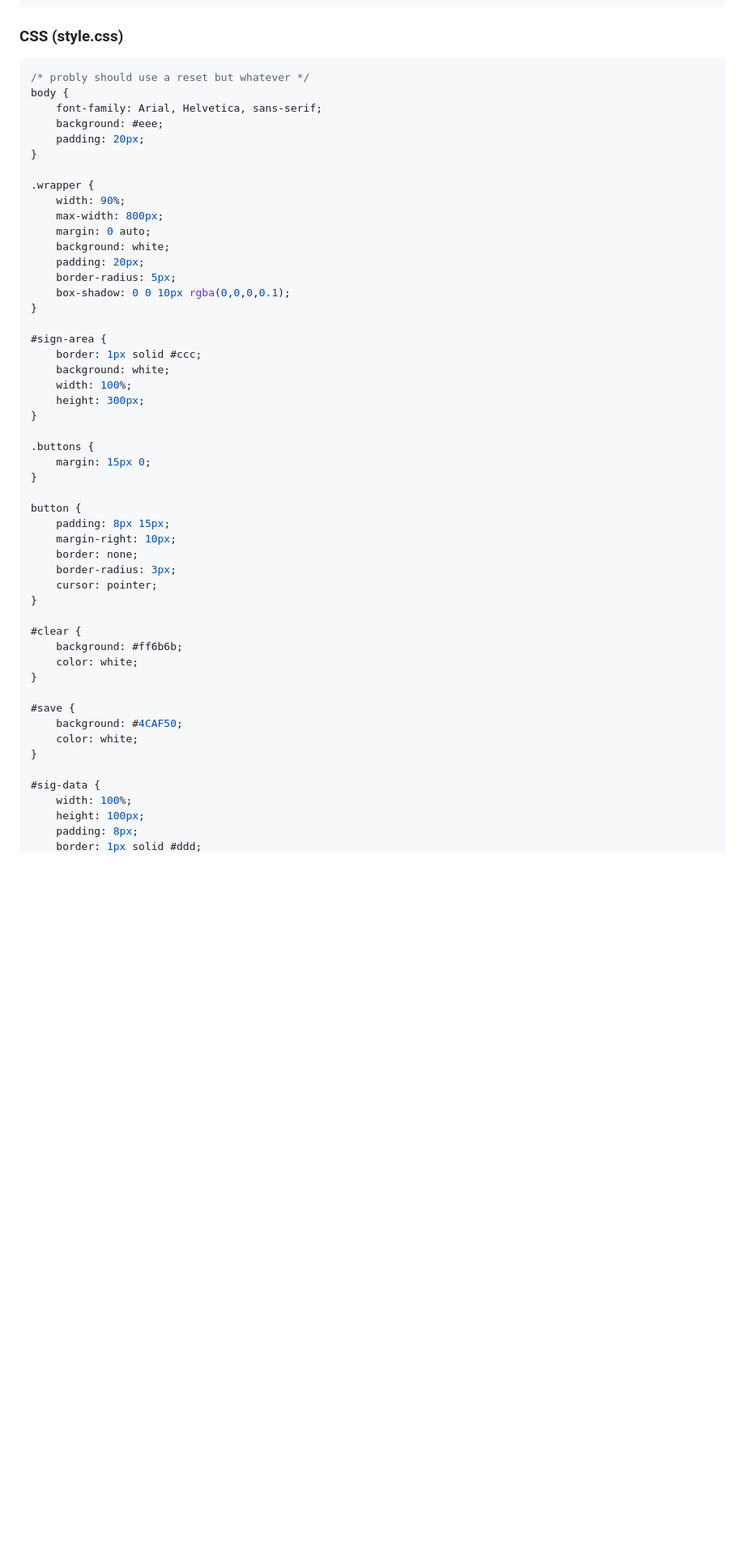
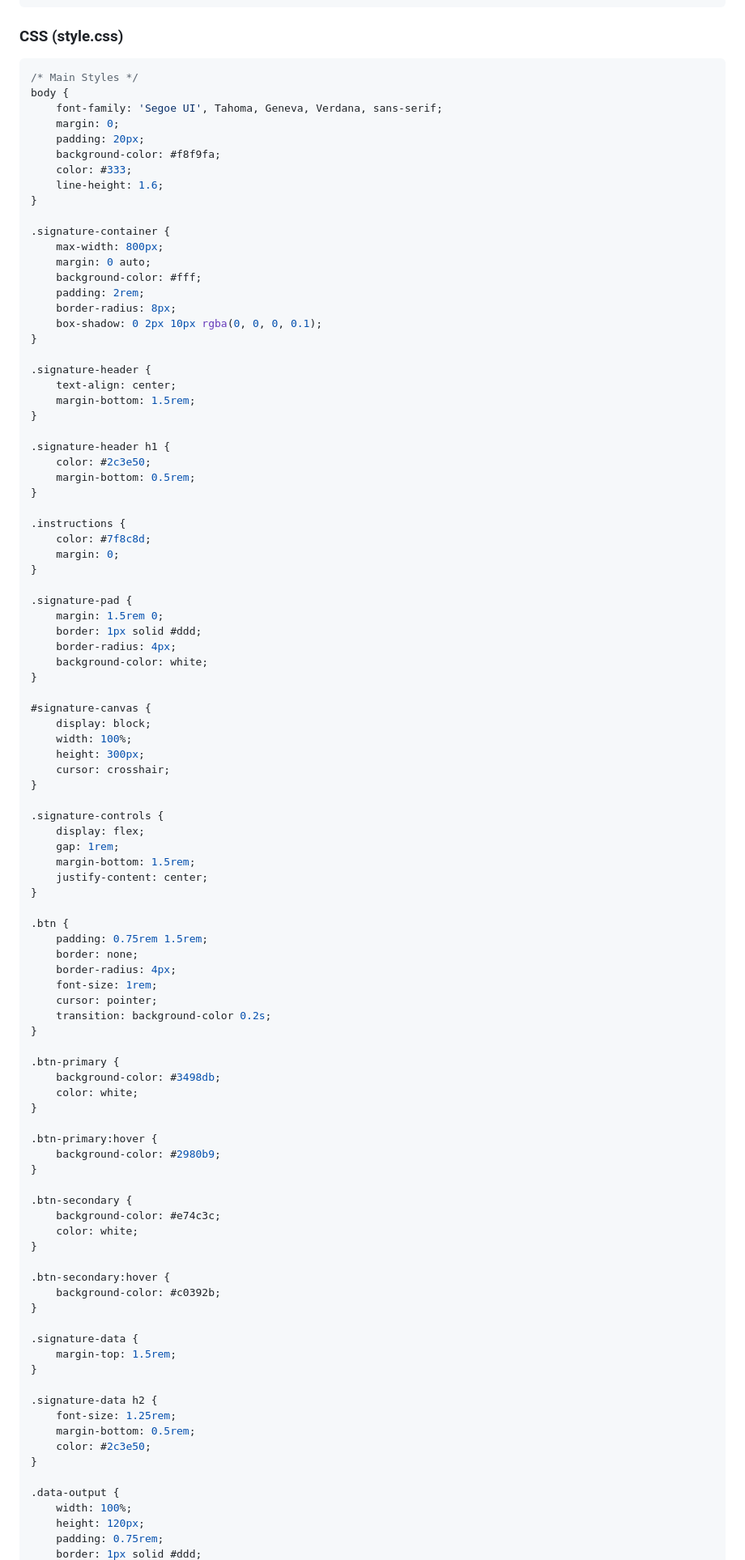
Before and after one commit to igu1/wacom-signpad-js, a Markdown page: README.md, the part around the change printed below. Shown: that part at 81% size. Rendered like a GitHub page; blank space fills up the shorter version.

Commit message:
Refactor and enhance digital signature capture UI/UX with Wacom support and improved accessibility.

````diff
--- a/README.md
+++ b/README.md
@@ -45,54 +51,100 @@ Professional implementation for capturing digital signatures using Wacom signatu
 
 ### CSS (style.css)
 ```css
-/* probly should use a reset but whatever */
+/* Main Styles */
 body {
-    font-family: Arial, Helvetica, sans-serif;
-    background: #eee;
+    font-family: 'Segoe UI', Tahoma, Geneva, Verdana, sans-serif;
+    margin: 0;
     padding: 20px;
+    background-color: #f8f9fa;
+    color: #333;
+    line-height: 1.6;
 }
 
-.wrapper {
-    width: 90%;
+.signature-container {
     max-width: 800px;
     margin: 0 auto;
-    background: white;
-    padding: 20px;
-    border-radius: 5px;
-    box-shadow: 0 0 10px rgba(0,0,0,0.1);
+    background-color: #fff;
+    padding: 2rem;
+    border-radius: 8px;
+    box-shadow: 0 2px 10px rgba(0, 0, 0, 0.1);
 }
 
-#sign-area {
-    border: 1px solid #ccc;
-    background: white;
+.signature-header {
+    text-align: center;
+    margin-bottom: 1.5rem;
+}
+
+.signature-header h1 {
+    color: #2c3e50;
+    margin-bottom: 0.5rem;
+}
+
+.instructions {
+    color: #7f8c8d;
+    margin: 0;
+}
+
+.signature-pad {
+    margin: 1.5rem 0;
+    border: 1px solid #ddd;
+    border-radius: 4px;
+    background-color: white;
+}
+
+#signature-canvas {
+    display: block;
     width: 100%;
     height: 300px;
+    cursor: crosshair;
 }
 
-.buttons {
-    margin: 15px 0;
+.signature-controls {
+    display: flex;
+    gap: 1rem;
+    margin-bottom: 1.5rem;
+    justify-content: center;
 }
 
-button {
-    padding: 8px 15px;
-    margin-right: 10px;
+.btn {
+    padding: 0.75rem 1.5rem;
     border: none;
-    border-radius: 3px;
+    border-radius: 4px;
+    font-size: 1rem;
     cursor: pointer;
+    transition: background-color 0.2s;
 }
 
-#clear {
-    background: #ff6b6b;
+.btn-primary {
+    background-color: #3498db;
     color: white;
 }
 
-#save {
-    background: #4CAF50;
+.btn-primary:hover {
+    background-color: #2980b9;
+}
+
+.btn-secondary {
+    background-color: #e74c3c;
     color: white;
 }
 
-#sig-data {
+.btn-secondary:hover {
+    background-color: #c0392b;
+}
+
+.signature-data {
+    margin-top: 1.5rem;
+}
+
+.signature-data h2 {
+    font-size: 1.25rem;
+    margin-bottom: 0.5rem;
+    color: #2c3e50;
+}
+
+.data-output {
     width: 100%;
-    height: 100px;
-    padding: 8px;
+    height: 120px;
+    padding: 0.75rem;
     border: 1px solid #ddd;
````
Also changed, not shown: other parts of README.md (+129 -86 lines).
